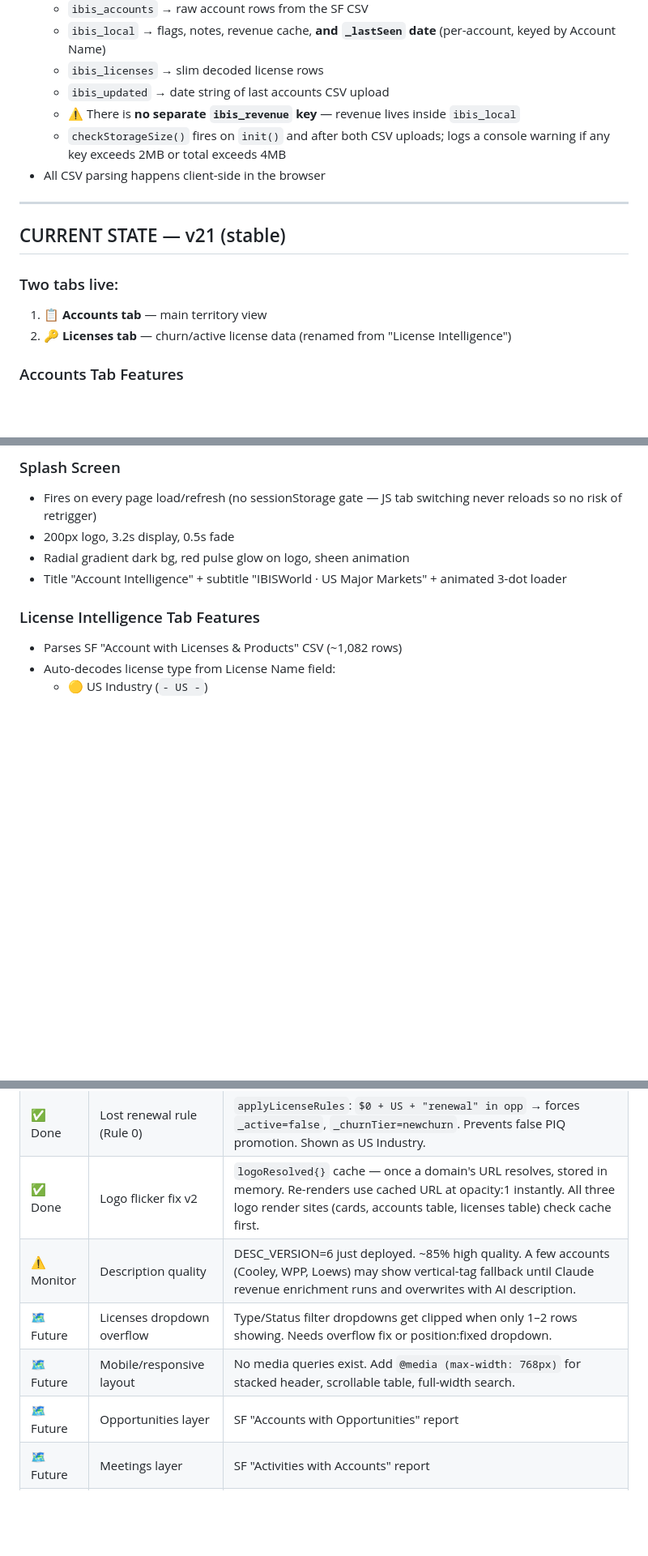
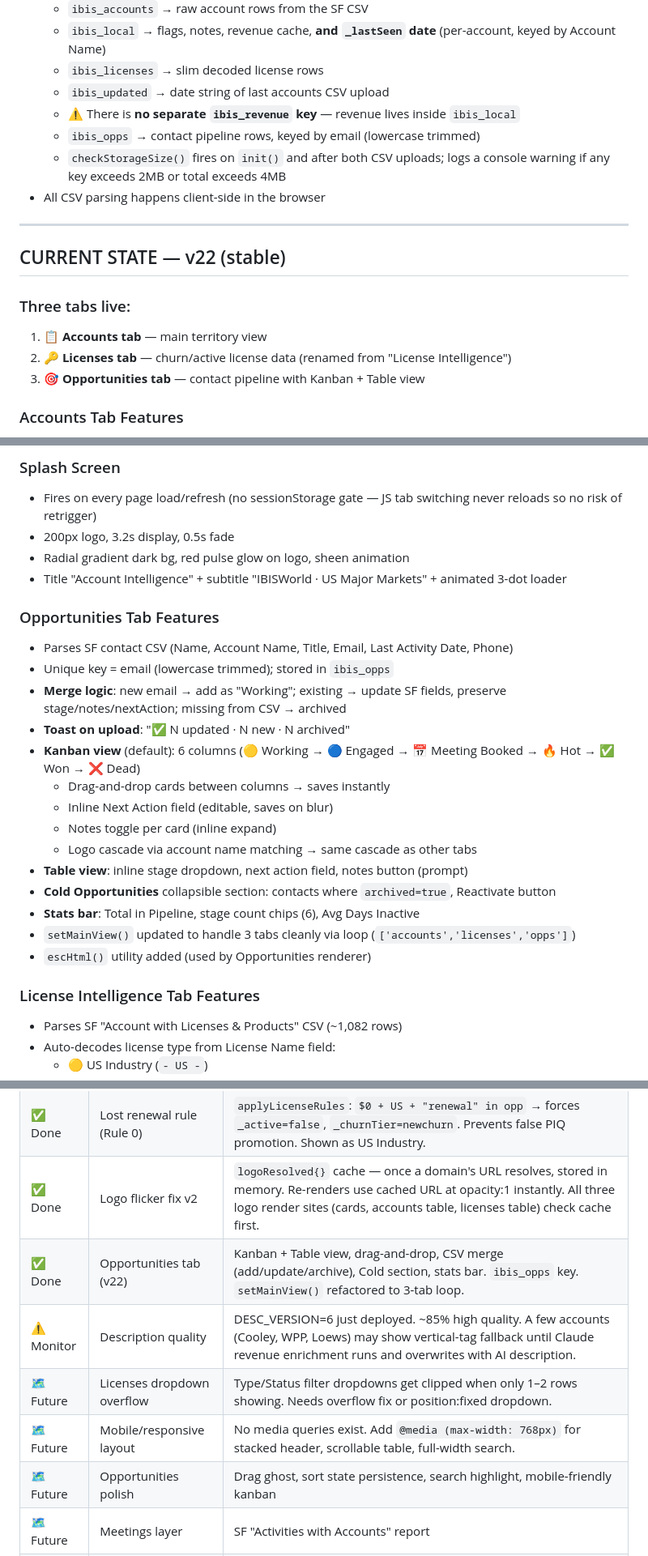
Before and after one commit to Dabbs4Dan/ibisworld-dashboard, a Markdown page: CLAUDE.md, 3 parts joined by grey strips. Shown at 81% size. GitHub-like rendering; blank space fills up the shorter version.

Commit message:
Update CLAUDE.md to v22 with Opportunities tab documentation
Co-Authored-By: Claude Sonnet 4.6 <noreply@anthropic.com>

```diff
--- a/CLAUDE.md
+++ b/CLAUDE.md
@@ -34,16 +34,18 @@ GitHub Pages auto-deploys in ~30 seconds. That's it.
   - `ibis_licenses` → slim decoded license rows
   - `ibis_updated` → date string of last accounts CSV upload
   - ⚠️ There is **no separate `ibis_revenue` key** — revenue lives inside `ibis_local`
+  - `ibis_opps` → contact pipeline rows, keyed by email (lowercase trimmed)
   - `checkStorageSize()` fires on `init()` and after both CSV uploads; logs a console warning if any key exceeds 2MB or total exceeds 4MB
 - All CSV parsing happens client-side in the browser
 
 ---
 
-## CURRENT STATE — v21 (stable)
+## CURRENT STATE — v22 (stable)
 
-### Two tabs live:
+### Three tabs live:
 1. **📋 Accounts tab** — main territory view
 2. **🔑 Licenses tab** — churn/active license data (renamed from "License Intelligence")
+3. **🎯 Opportunities tab** — contact pipeline with Kanban + Table view
 
 ### Accounts Tab Features
 - SF CSV upload → instant dashboard population
@@ -62,6 +64,22 @@ GitHub Pages auto-deploys in ~30 seconds. That's it.
 - 200px logo, 3.2s display, 0.5s fade
 - Radial gradient dark bg, red pulse glow on logo, sheen animation
 - Title "Account Intelligence" + subtitle "IBISWorld · US Major Markets" + animated 3-dot loader
+
+### Opportunities Tab Features
+- Parses SF contact CSV (Name, Account Name, Title, Email, Last Activity Date, Phone)
+- Unique key = email (lowercase trimmed); stored in `ibis_opps`
+- **Merge logic**: new email → add as "Working"; existing → update SF fields, preserve stage/notes/nextAction; missing from CSV → archived
+- **Toast on upload**: "✅ N updated · N new · N archived"
+- **Kanban view** (default): 6 columns (🟡 Working → 🔵 Engaged → 📅 Meeting Booked → 🔥 Hot → ✅ Won → ❌ Dead)
+  - Drag-and-drop cards between columns → saves instantly
+  - Inline Next Action field (editable, saves on blur)
+  - Notes toggle per card (inline expand)
+  - Logo cascade via account name matching → same cascade as other tabs
+- **Table view**: inline stage dropdown, next action field, notes button (prompt)
+- **Cold Opportunities** collapsible section: contacts where `archived=true`, Reactivate button
+- **Stats bar**: Total in Pipeline, stage count chips (6), Avg Days Inactive
+- `setMainView()` updated to handle 3 tabs cleanly via loop (`['accounts','licenses','opps']`)
+- `escHtml()` utility added (used by Opportunities renderer)
 
 ### License Intelligence Tab Features
 - Parses SF "Account with Licenses & Products" CSV (~1,082 rows)
@@ -295,9 +313,10 @@ When a new session begins, Claude Code should:
 | ✅ Done | 📌 Latest US filter chip | Licenses tab — deduplicates to 1 US Industry row per account (latest end date). Clears type/status filters on activate; those filters deactivate it. |
 | ✅ Done | Lost renewal rule (Rule 0) | `applyLicenseRules`: `$0 + US + "renewal" in opp` → forces `_active=false`, `_churnTier=newchurn`. Prevents false PIQ promotion. Shown as US Industry. |
 | ✅ Done | Logo flicker fix v2 | `logoResolved{}` cache — once a domain's URL resolves, stored in memory. Re-renders use cached URL at opacity:1 instantly. All three logo render sites (cards, accounts table, licenses table) check cache first. |
+| ✅ Done | Opportunities tab (v22) | Kanban + Table view, drag-and-drop, CSV merge (add/update/archive), Cold section, stats bar. `ibis_opps` key. `setMainView()` refactored to 3-tab loop. |
 | ⚠️ Monitor | Description quality | DESC_VERSION=6 just deployed. ~85% high quality. A few accounts (Cooley, WPP, Loews) may show vertical-tag fallback until Claude revenue enrichment runs and overwrites with AI description. |
 | 🗺️ Future | Licenses dropdown overflow | Type/Status filter dropdowns get clipped when only 1–2 rows showing. Needs overflow fix or position:fixed dropdown. |
 | 🗺️ Future | Mobile/responsive layout | No media queries exist. Add `@media (max-width: 768px)` for stacked header, scrollable table, full-width search. |
-| 🗺️ Future | Opportunities layer | SF "Accounts with Opportunities" report |
+| 🗺️ Future | Opportunities polish | Drag ghost, sort state persistence, search highlight, mobile-friendly kanban |
 | 🗺️ Future | Meetings layer | SF "Activities with Accounts" report |
 | 🗺️ Future | Tasks/Samples layer | SF "Tasks and Events" report |
```
